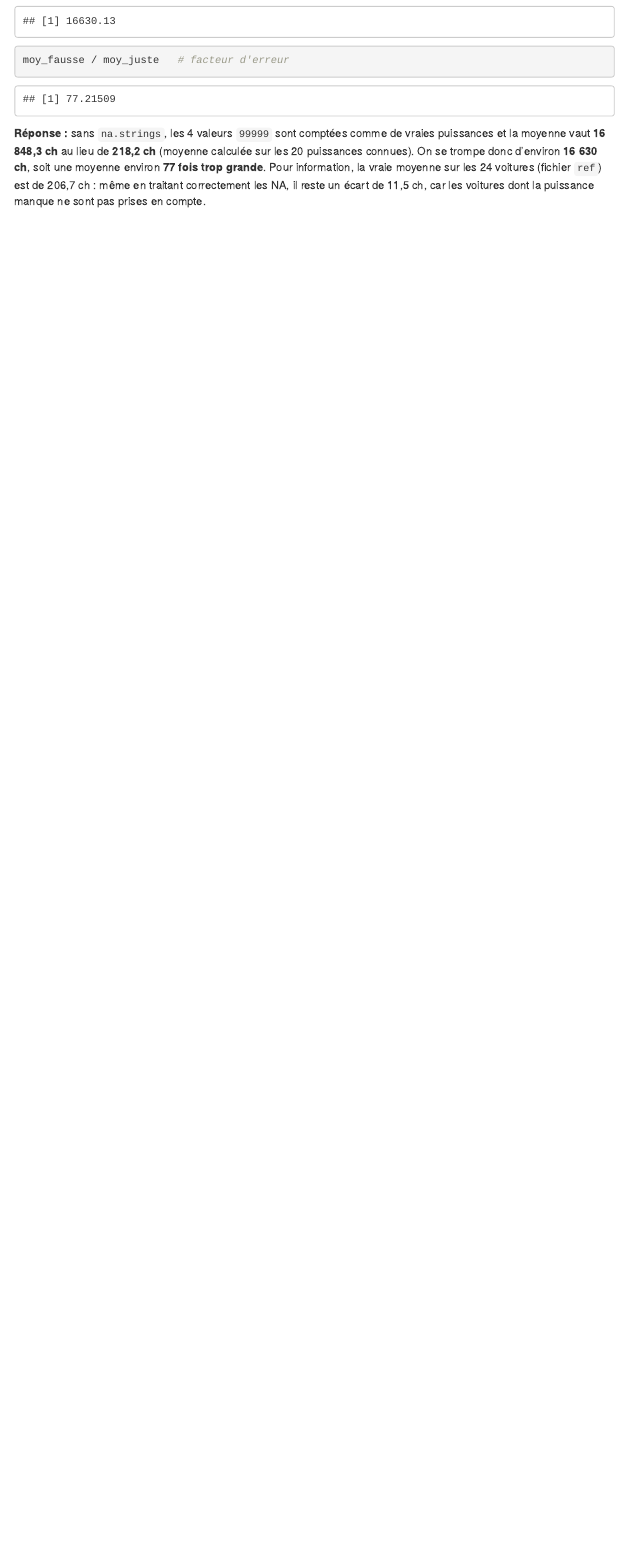
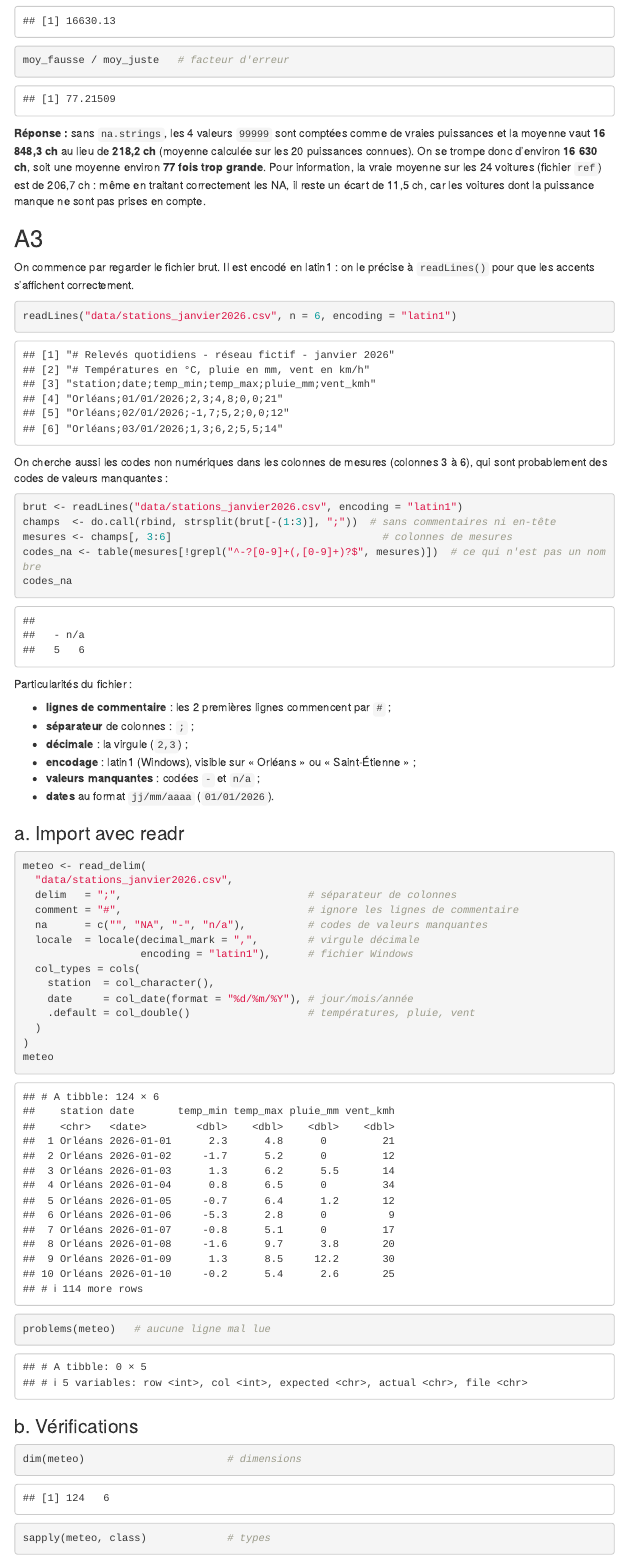
Before and after one commit to remipierron/TP5_R, an R Markdown document (tp5_pierron_remi.Rmd): the page in a window 1100 px wide, from 4720 px down. The pictures show the output file tp5_pierron_remi.html that the author committed with the source, opened offline; menus at the side of the page are left out.

Commit message:
question A3

````diff
--- a/tp5_pierron_remi.Rmd
+++ b/tp5_pierron_remi.Rmd
@@ -161,3 +161,56 @@ moy_fausse / moy_juste   # facteur d'erreur
 ```
 
 **Réponse :** sans `na.strings`, les `r sum(d99_brut$Puissance == 99999)` valeurs `99999` sont comptées comme de vraies puissances et la moyenne vaut **`r fr(moy_fausse)` ch** au lieu de **`r fr(moy_juste)` ch** (moyenne calculée sur les `r sum(!is.na(d99$Puissance))` puissances connues). On se trompe donc d'environ **`r fr(moy_fausse - moy_juste, 0)` ch**, soit une moyenne environ **`r fr(moy_fausse / moy_juste, 0)` fois trop grande**. Pour information, la vraie moyenne sur les `r nrow(ref)` voitures (fichier `ref`) est de `r fr(moy_ref)` ch : même en traitant correctement les NA, il reste un écart de `r fr(abs(moy_juste - moy_ref))` ch, car les voitures dont la puissance manque ne sont pas prises en compte.
+
+## A3
+
+On commence par regarder le fichier brut. Il est encodé en latin1 : on le précise à `readLines()` pour que les accents s'affichent correctement.
+
+```{r A3-apercu}
+readLines("data/stations_janvier2026.csv", n = 6, encoding = "latin1")
+```
+
+On cherche aussi les codes non numériques dans les colonnes de mesures (colonnes 3 à 6), qui sont probablement des codes de valeurs manquantes :
+
+```{r A3-codes}
+brut <- readLines("data/stations_janvier2026.csv", encoding = "latin1")
+champs  <- do.call(rbind, strsplit(brut[-(1:3)], ";"))  # sans commentaires ni en-tête
+mesures <- champs[, 3:6]                                  # colonnes de mesures
+codes_na <- table(mesures[!grepl("^-?[0-9]+(,[0-9]+)?$", mesures)])  # ce qui n'est pas un nombre
+codes_na
+```
+
+Particularités du fichier :
+
+- **lignes de commentaire** : les 2 premières lignes commencent par `#` ;
+- **séparateur** de colonnes : `;` ;
+- **décimale** : la virgule (`2,3`) ;
+- **encodage** : latin1 (Windows), visible sur « Orléans » ou « Saint-Étienne » ;
+- **valeurs manquantes** : codées `r paste0("\x60", names(codes_na), "\x60", collapse = " et ")` ;
+- **dates** au format `jj/mm/aaaa` (`01/01/2026`).
+
+### a. Import avec readr
+
+```{r A3a}
+meteo <- read_delim(
+  "data/stations_janvier2026.csv",
+  delim   = ";",                              # séparateur de colonnes
+  comment = "#",                              # ignore les lignes de commentaire
+  na      = c("", "NA", "-", "n/a"),          # codes de valeurs manquantes
+  locale  = locale(decimal_mark = ",",        # virgule décimale
+                   encoding = "latin1"),      # fichier Windows
+  col_types = cols(
+    station  = col_character(),
+    date     = col_date(format = "%d/%m/%Y"), # jour/mois/année
+    .default = col_double()                   # températures, pluie, vent
+  )
+)
+meteo
+problems(meteo)   # aucune ligne mal lue
+```
+
+### b. Vérifications
+
+```{r A3b}
+dim(meteo)                       # dimensions
+sapply(meteo, class)             # types
````
Also changed, not shown: tp5_pierron_remi.html, tp5_pierron_remi.Rmd (13 more changed lines).
